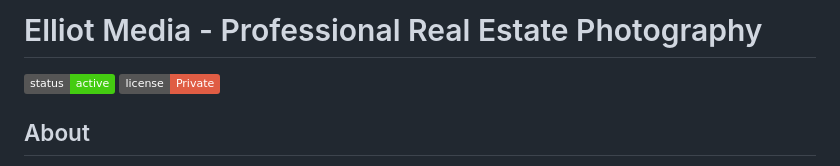
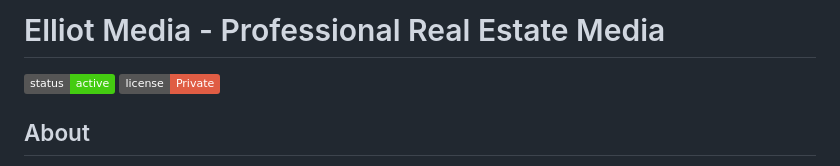
Before and after one commit to aimemoria/ElliotMedia, a Markdown page: README.md, the part around the change. GitHub-like rendering; badges without logos.

```diff
--- a/README.md
+++ b/README.md
@@ -1,4 +1,4 @@
-# Elliot Media - Professional Real Estate Photography
+# Elliot Media - Professional Real Estate Media
 
 [![Website Status](https://img.shields.io/badge/status-active-success.svg)]()
 [![License](https://img.shields.io/badge/license-Private-red.svg)]()
```
